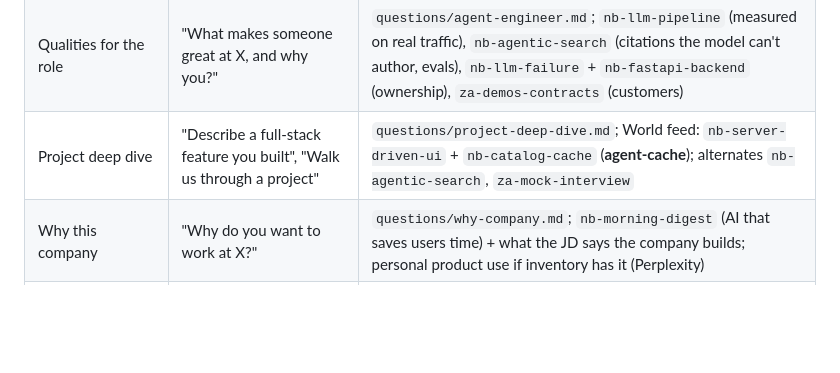
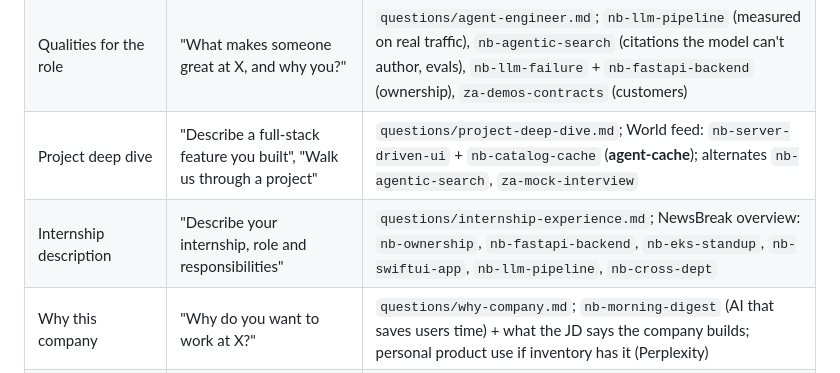
Before and after one commit to lordphone/jobbing, a Markdown page: answers/coverage.md, the part around the change. Rendered like a GitHub page; blank space fills up the shorter version.

Commit message:
Add Apple IS&T internship experience answer

```diff
--- a/answers/coverage.md
+++ b/answers/coverage.md
@@ -19,6 +19,7 @@ Common behavioral question types and the inventory stories that fit. **Bold** =
 | Relevant skills | "3 relevant skills", "Top skills for this role" | `questions/relevant-skills.md` — pick from `inventory/skills.md` by JD; back each with `nb-fastapi-backend`, `hd-lead-mvp` / `za-mock-interview`, `nb-agentic-search` / `nb-llm-pipeline` |
 | Qualities for the role | "What makes someone great at X, and why you?" | `questions/agent-engineer.md`; `nb-llm-pipeline` (measured on real traffic), `nb-agentic-search` (citations the model can't author, evals), `nb-llm-failure` + `nb-fastapi-backend` (ownership), `za-demos-contracts` (customers) |
 | Project deep dive | "Describe a full-stack feature you built", "Walk us through a project" | `questions/project-deep-dive.md`; World feed: `nb-server-driven-ui` + `nb-catalog-cache` (**agent-cache**); alternates `nb-agentic-search`, `za-mock-interview` |
+| Internship description | "Describe your internship, role and responsibilities" | `questions/internship-experience.md`; NewsBreak overview: `nb-ownership`, `nb-fastapi-backend`, `nb-eks-standup`, `nb-swiftui-app`, `nb-llm-pipeline`, `nb-cross-dept` |
 | Why this company | "Why do you want to work at X?" | `questions/why-company.md`; `nb-morning-digest` (AI that saves users time) + what the JD says the company builds; personal product use if inventory has it (Perplexity) |
 | Tell me about yourself | — | not written — GAP |
 | Story that represents you / passion | "Share a story that reflects who you are", "A passion of yours" | `questions/about-you.md`; **retired-detector**; `pj-codingplans` (LLM plan-testing website) |
```
Also changed, not shown: answers/questions/internship-experience.md (added, +17 -0 lines).
